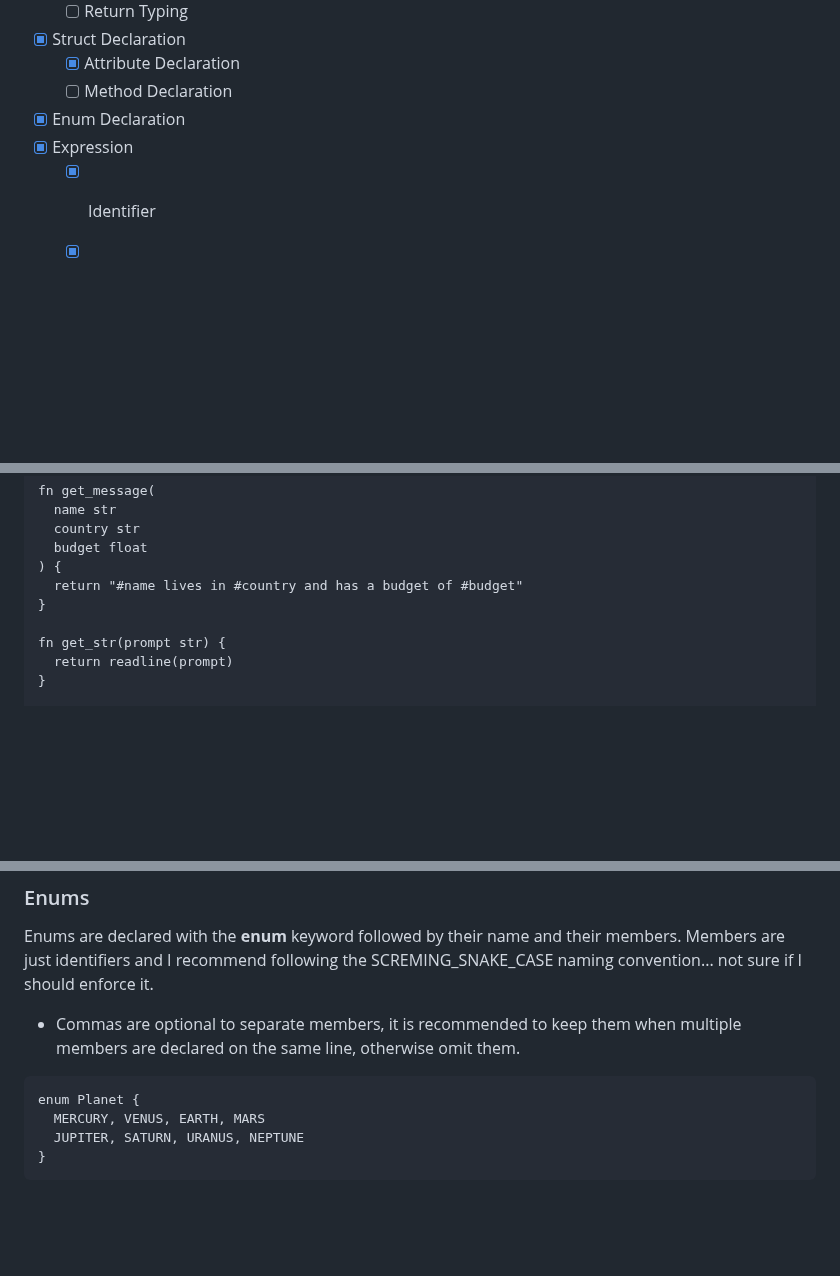
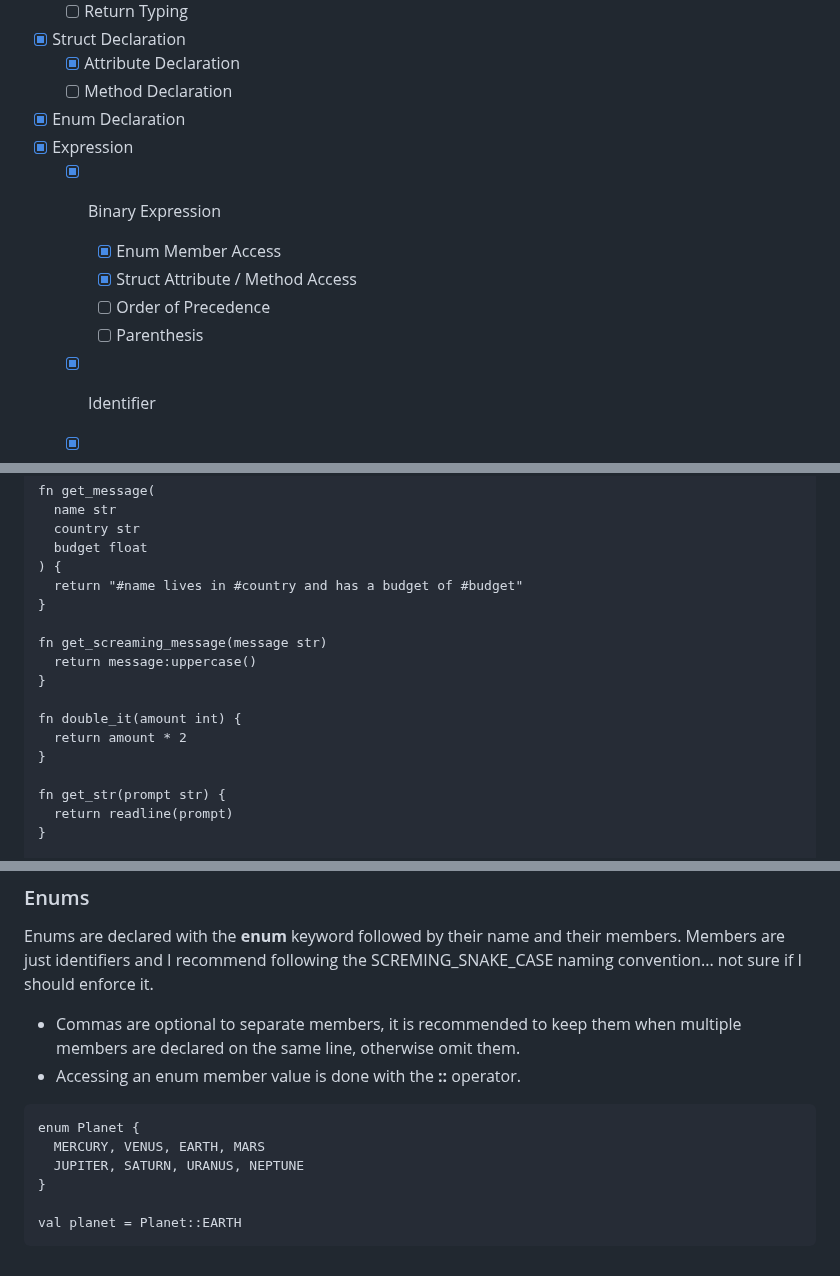
Before and after one commit to OGShawnLee/pino-lang, a Markdown page: README.md, 3 parts joined by grey strips. Rendered like a GitHub page; blank space fills up the shorter version.

Commit message:
docs(README): add binary expressions examples and update features section

````diff
--- a/README.md
+++ b/README.md
@@ -19,6 +19,11 @@ All the programming languages I've used have something I like and dislike, so I
   - [ ] Method Declaration
 - [X] Enum Declaration
 - [X] Expression
+  - [X] Binary Expression
+    - [X] Enum Member Access
+    - [X] Struct Attribute / Method Access
+    - [ ] Order of Precedence
+    - [ ] Parenthesis
   - [X] Identifier
   - [X] Literal
     - [X] Boolean
@@ -94,6 +99,14 @@ fn get_message(
   return "#name lives in #country and has a budget of #budget"
 }
 
+fn get_screaming_message(message str)
+  return message:uppercase()
+}
+
+fn double_it(amount int) {
+  return amount * 2
+}
+
 fn get_str(prompt str) {
   return readline(prompt)
 }
@@ -163,12 +176,15 @@ struct Person {
 Enums are declared with the **enum** keyword followed by their name and their members. Members are just identifiers and I recommend following the SCREMING_SNAKE_CASE naming convention... not sure if I should enforce it.
 
 * Commas are optional to separate members, it is recommended to keep them when multiple members are declared on the same line, otherwise omit them.
+* Accessing an enum member value is done with the **::** operator.
 
 ```
 enum Planet {
   MERCURY, VENUS, EARTH, MARS
   JUPITER, SATURN, URANUS, NEPTUNE
 }
+
+val planet = Planet::EARTH
 ```
 
 <!-- # Pino
````
